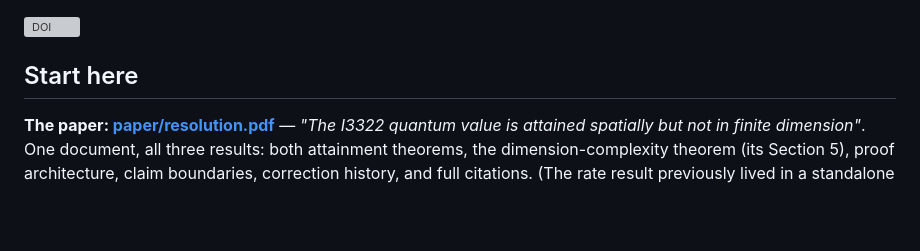
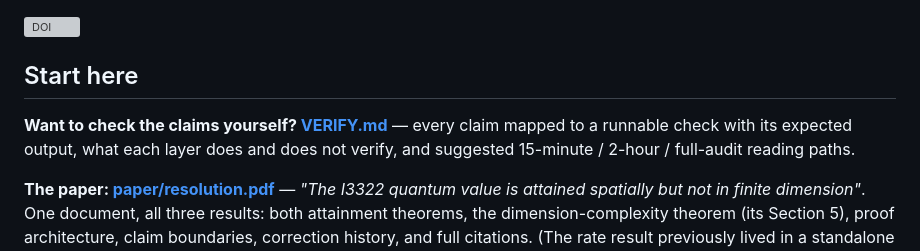
Before and after one commit to Apsiape/i3322-exact-wall, a Markdown page: README.md, the part around the change. Drawn GitHub-style; blank space fills up the shorter version; grey boxes are pictures that could not be loaded.

```diff
--- a/README.md
+++ b/README.md
@@ -3,6 +3,11 @@
 [![DOI](https://zenodo.org/badge/DOI/10.5281/zenodo.21782008.svg)](https://doi.org/10.5281/zenodo.21782008)
 
 ## Start here
+
+**Want to check the claims yourself? [VERIFY.md](VERIFY.md)** — every
+claim mapped to a runnable check with its expected output, what each
+layer does and does not verify, and suggested 15-minute / 2-hour /
+full-audit reading paths.
 
 **The paper: [paper/resolution.pdf](paper/resolution.pdf)** — *"The
 I3322 quantum value is attained spatially but not in finite dimension"*.
```
Also changed, not shown: VERIFY.md (added, +221 -0 lines).
